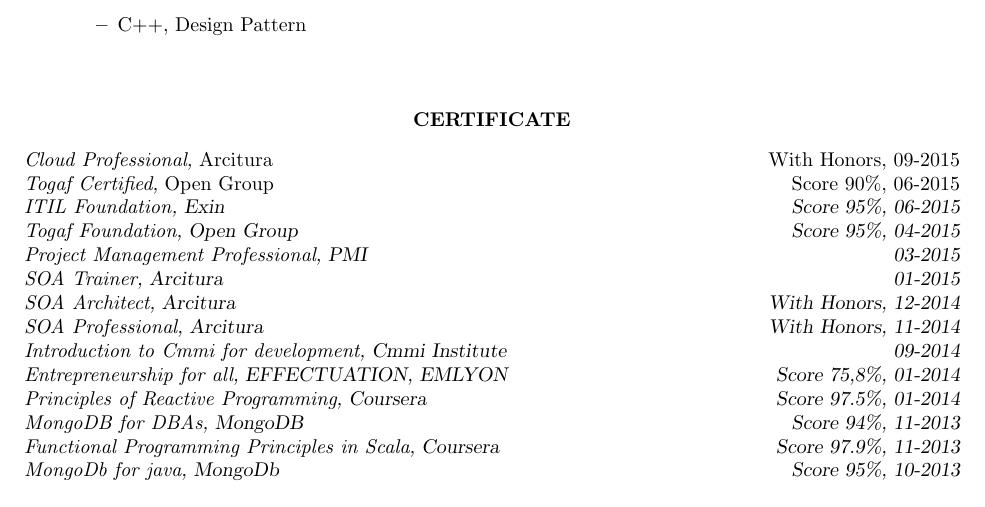
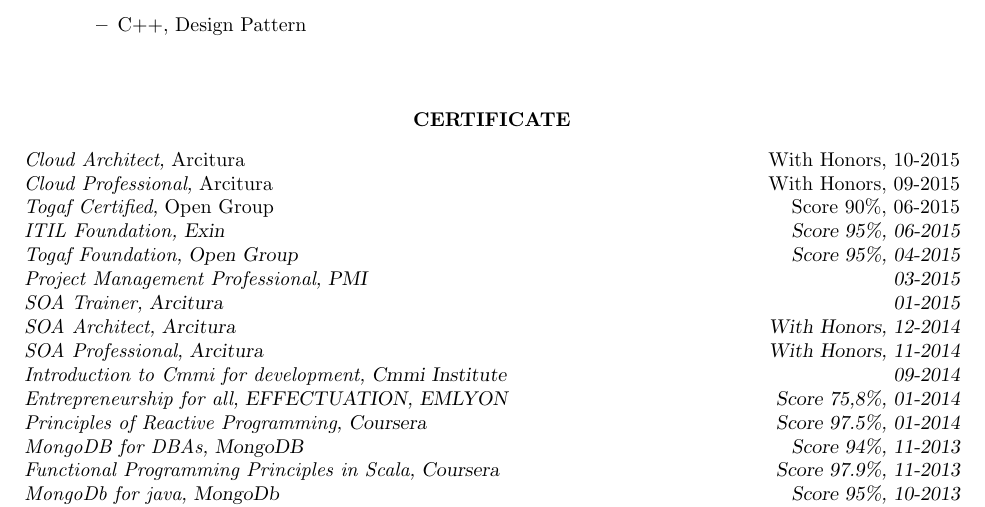
Before and after one commit to ouertani/cv, a LaTeX CV (src/slim_ouertani.tex): part of page 3 of 6, cut so that both start at the same text. Compiled offline with pdfLaTeX.

Commit message:
add cloud architect

```diff
--- a/src/slim_ouertani.tex
+++ b/src/slim_ouertani.tex
@@ -184,6 +184,8 @@
 \vspace{0.2in}
 \section{\centerline{CERTIFICATE}}
 \vspace{8pt}
+{\sl \textit {Cloud Architect},} Arcitura  \hfill  With Honors, 10-2015
+\\
 {\sl \textit {Cloud Professional},} Arcitura  \hfill  With Honors, 09-2015
 \\
 {\sl \textit {Togaf Certified},} Open Group \hfill   Score 90\%, 06-2015
```
